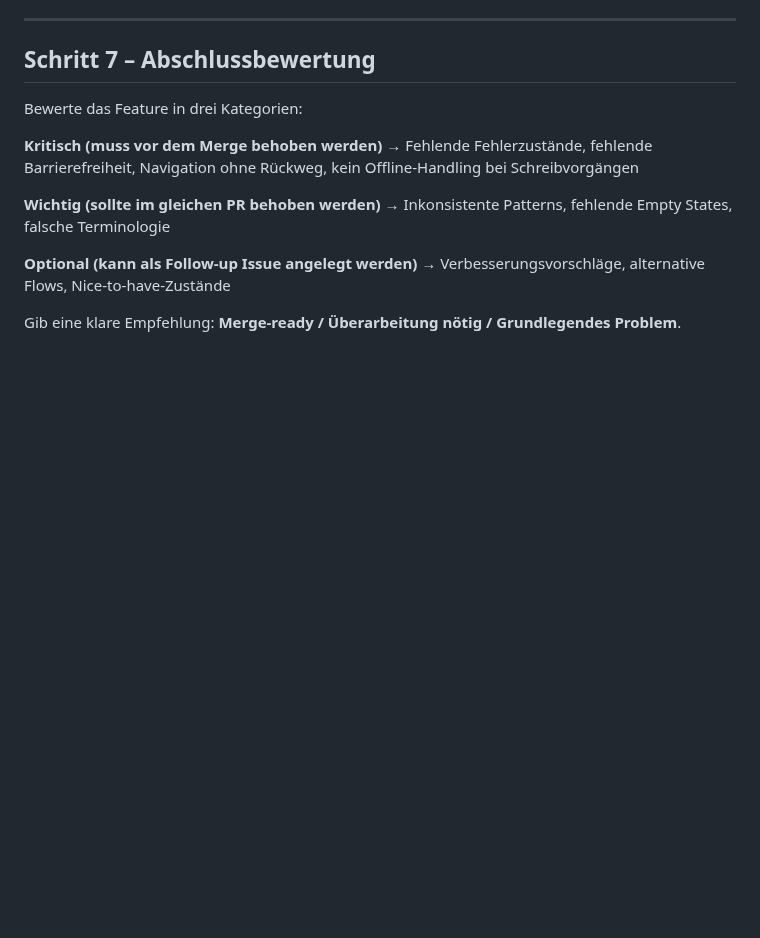
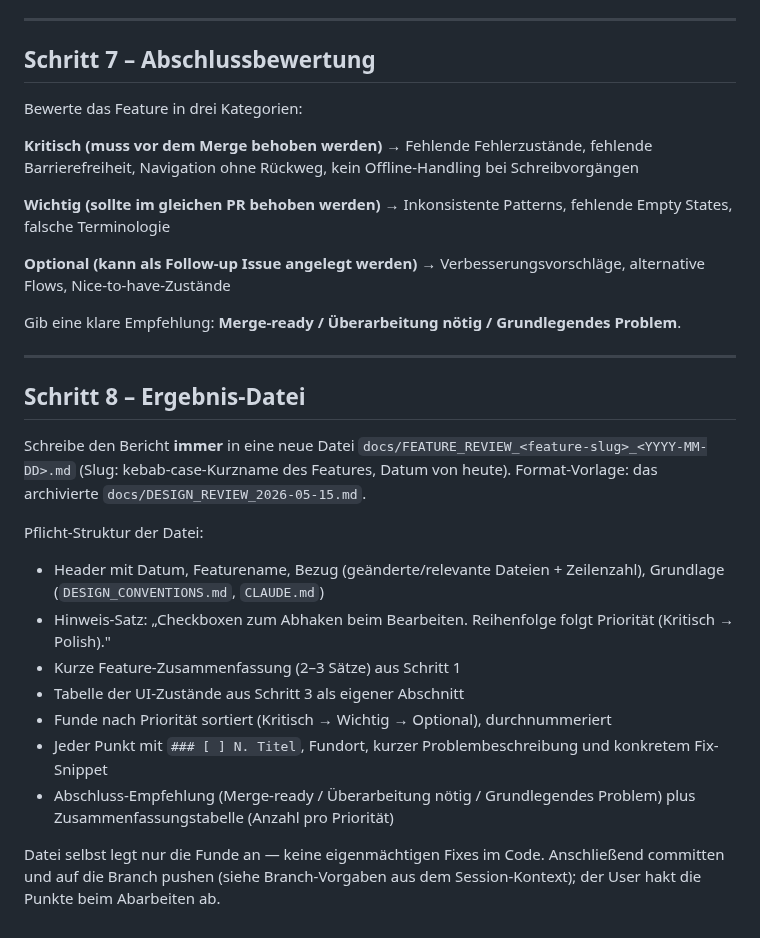
Before and after one commit to anym001/pocketlog, a Markdown page: .claude/commands/feature-review.md, the part around the change. Rendered like a GitHub page; blank space fills up the shorter version.

```diff
--- a/.claude/commands/feature-review.md
+++ b/.claude/commands/feature-review.md
@@ -102,3 +102,21 @@ Bewerte das Feature in drei Kategorien:
 → Verbesserungsvorschläge, alternative Flows, Nice-to-have-Zustände
 
 Gib eine klare Empfehlung: **Merge-ready / Überarbeitung nötig / Grundlegendes Problem**.
+
+---
+
+## Schritt 8 – Ergebnis-Datei
+
+Schreibe den Bericht **immer** in eine neue Datei `docs/FEATURE_REVIEW_<feature-slug>_<YYYY-MM-DD>.md` (Slug: kebab-case-Kurzname des Features, Datum von heute). Format-Vorlage: das archivierte `docs/DESIGN_REVIEW_2026-05-15.md`.
+
+Pflicht-Struktur der Datei:
+
+- Header mit Datum, Featurename, Bezug (geänderte/relevante Dateien + Zeilenzahl), Grundlage (`DESIGN_CONVENTIONS.md`, `CLAUDE.md`)
+- Hinweis-Satz: „Checkboxen zum Abhaken beim Bearbeiten. Reihenfolge folgt Priorität (Kritisch → Polish)."
+- Kurze Feature-Zusammenfassung (2–3 Sätze) aus Schritt 1
+- Tabelle der UI-Zustände aus Schritt 3 als eigener Abschnitt
+- Funde nach Priorität sortiert (Kritisch → Wichtig → Optional), durchnummeriert
+- Jeder Punkt mit `### [ ] N. Titel`, Fundort, kurzer Problembeschreibung und konkretem Fix-Snippet
+- Abschluss-Empfehlung (Merge-ready / Überarbeitung nötig / Grundlegendes Problem) plus Zusammenfassungstabelle (Anzahl pro Priorität)
+
+Datei selbst legt nur die Funde an — keine eigenmächtigen Fixes im Code. Anschließend committen und auf die Branch pushen (siehe Branch-Vorgaben aus dem Session-Kontext); der User hakt die Punkte beim Abarbeiten ab.
```
Also changed, not shown: .claude/commands/hig-review.md (+15 -0 lines).
